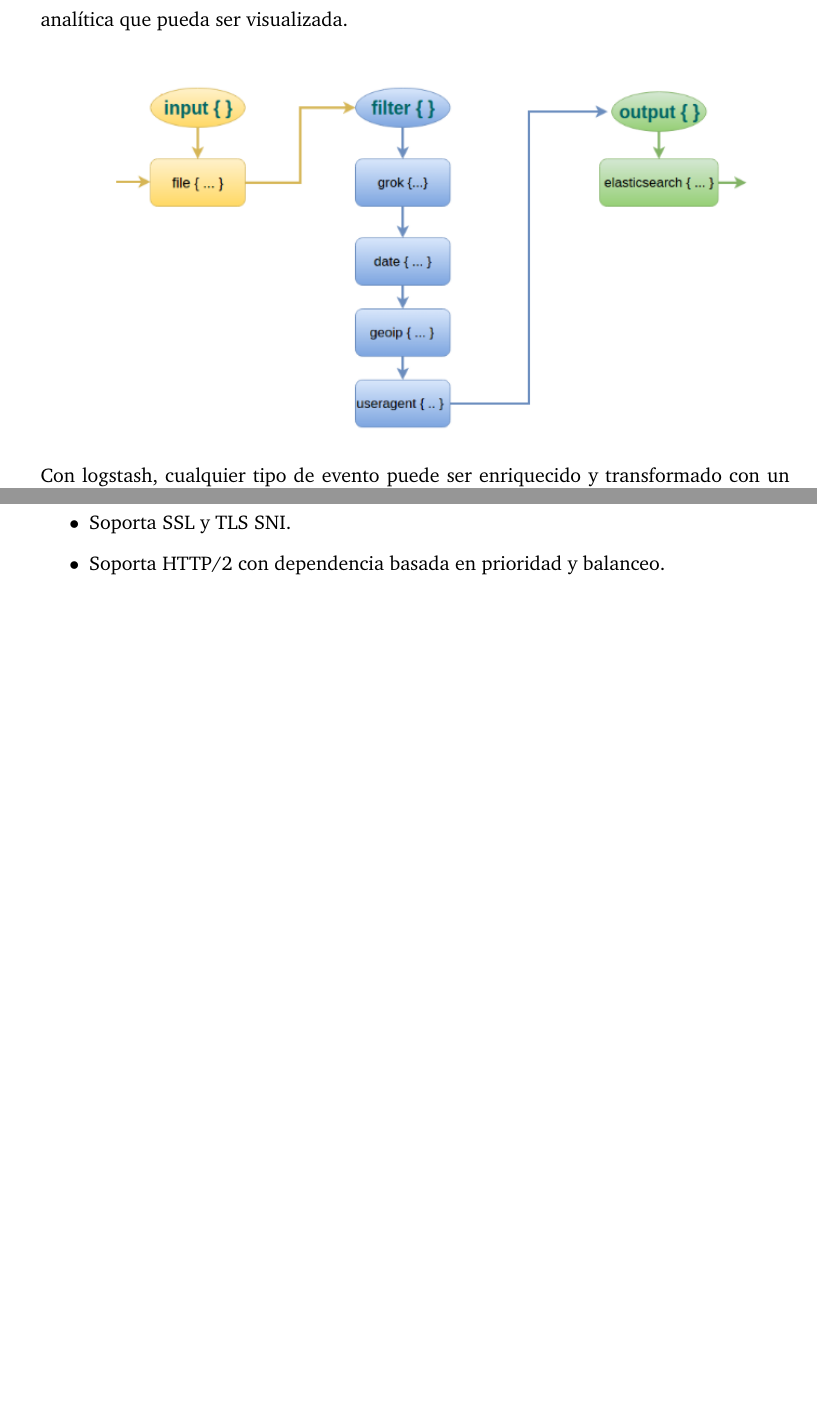
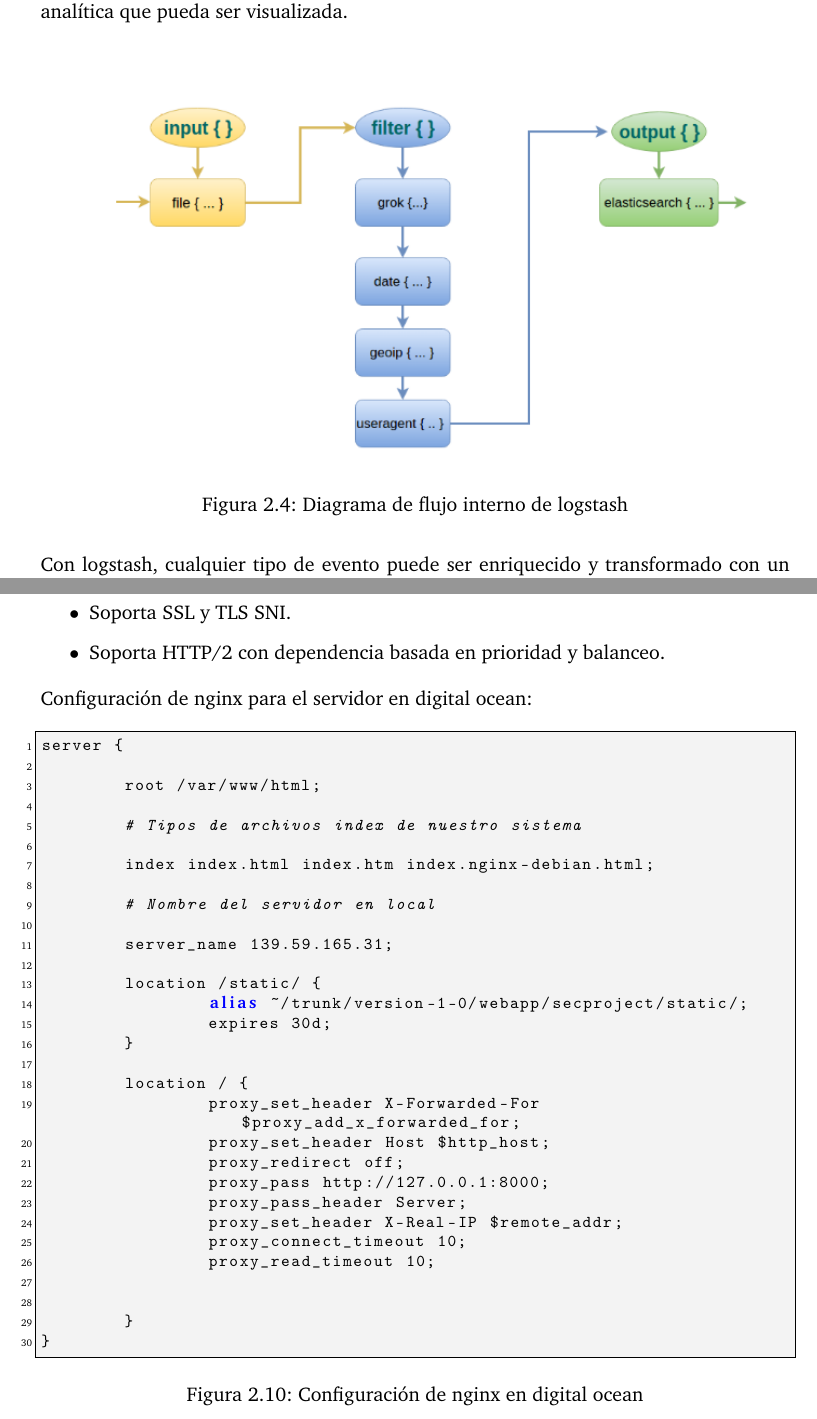
Before and after one commit to MGautier/security-sensor, a LaTeX book (trunk/Documentacion/Memoria/securityproject.tex, which reads trunk/Documentacion/Memoria/estadoarte.tex): two parts of pages 20 and 38 of 48, joined at a grey line, cut so that both start at the same text, the shorter picture padded with empty space. Compiled offline with pdfLaTeX.

Commit message:
Terminando el estado del arte [excepto la solución tecnológica]. Añadiendo referencia de figuras.

```diff
--- a/trunk/Documentacion/Memoria/estadoarte.tex
+++ b/trunk/Documentacion/Memoria/estadoarte.tex
@@ -70,6 +77,10 @@
+\end{figure}
 Logstash es un motor open-source de recopilación de datos con capacidad de multihebrado en tiempo real. Esta herramienta puede unificar dinámicamente datos de diferentes fuentes y normalizar dichos datos para los outputs de nuestra elección. Además nos permite filtrar y discretizar todo los datos recolectados para obtener información analítica que pueda ser visualizada.\\
 
-\hspace*{.5in}{\includegraphics[scale=0.65]{diagramas/logstash-configuration.png}\\}
+\begin{figure}[H]
+  \hspace*{.5in}{\includegraphics[scale=0.65]{diagramas/logstash-configuration.png}\\}
+  \caption{Diagrama de flujo interno de logstash}
+\end{figure}
 
 Con logstash, cualquier tipo de evento puede ser enriquecido y transformado con un amplio repertorio de inputs/filtros y los datos de salida, se pueden modificar dependiendo del tipo de software sobre el que queramos introducir esos datos (plugins y códecs).\\
 
@@ -464,3 +487,41 @@
 \item Soporta SSL y TLS SNI.
 \item Soporta HTTP/2 con dependencia basada en prioridad y balanceo.
 \end{itemize}
+
+Configuración de nginx para el servidor en digital ocean:
+
+\begin{figure}[H]
+\begin{lstlisting}[language=bash]
+server {
+
+        root /var/www/html;
+
+        # Tipos de archivos index de nuestro sistema
+
+        index index.html index.htm index.nginx-debian.html;
+
+        # Nombre del servidor en local
+
+        server_name 139.59.165.31;
+
+        location /static/ {
+                alias ~/trunk/version-1-0/webapp/secproject/static/;
+                expires 30d;
+        }
+
+        location / {
+                proxy_set_header X-Forwarded-For $proxy_add_x_forwarded_for;
+                proxy_set_header Host $http_host;
+                proxy_redirect off;
+                proxy_pass http://127.0.0.1:8000;
+                proxy_pass_header Server;
+                proxy_set_header X-Real-IP $remote_addr;
+                proxy_connect_timeout 10;
+                proxy_read_timeout 10;
+
+
+        }
+}
+\end{lstlisting}
+\caption{Configuración de nginx en digital ocean}
+\end{figure}
```
Also changed, not shown: trunk/Documentacion/Memoria/introduccion.tex (+5 -1 lines), trunk/Documentacion/Memoria/diagramas/python-logo.png (added), trunk/Documentacion/Memoria/securityproject.pdf, trunk/Documentacion/Memoria/estadoarte.tex (43 more changed lines), 7 other files.
